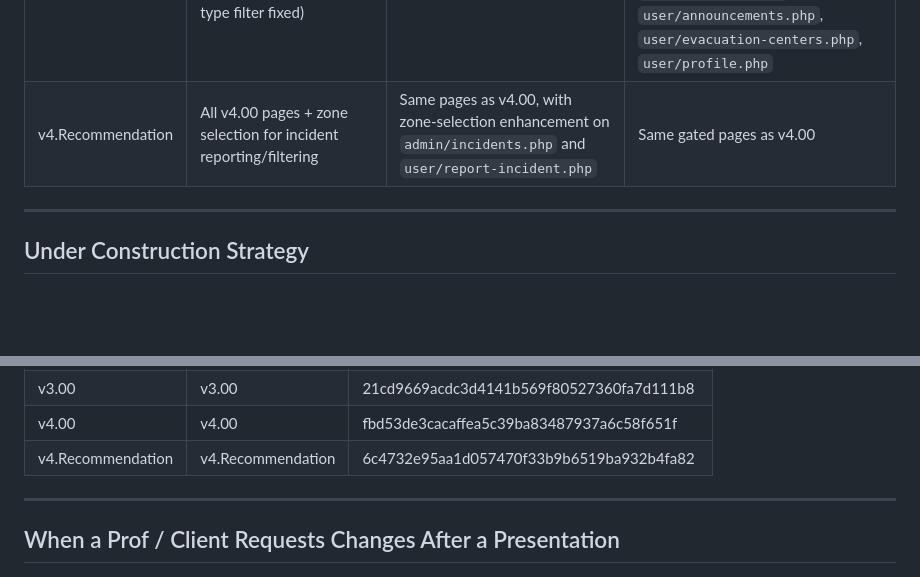
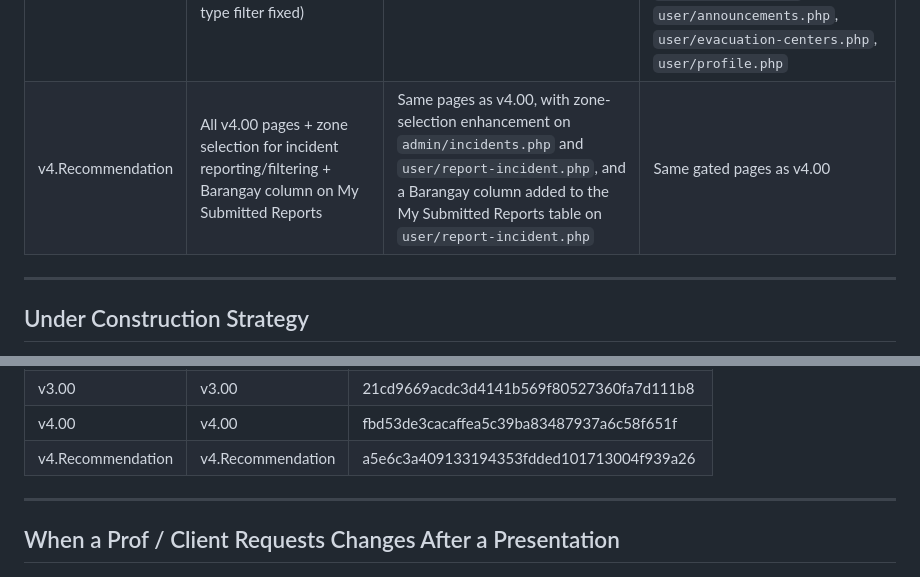
Before and after one commit to Glenn-IT/ODMIS-Online-Disaster-Management-Information-System, a Markdown page: docs/Version-Control.md, 2 parts joined by grey strips. Drawn GitHub-style; blank space fills up the shorter version.

Commit message:
docs: update v4.Recommendation commit hash after cherry-pick
Co-Authored-By: Claude Opus 5 <noreply@anthropic.com>

```diff
--- a/docs/Version-Control.md
+++ b/docs/Version-Control.md
@@ -21,7 +21,7 @@
 | v2.00 | Fresh restart: Public (Login/Register/Forgot Password) + Admin Dashboard + User Dashboard | `login.php`, `register.php`, `forgot-password.php`, `index.php`, `admin/dashboard.php`, `user/dashboard.php` | All other admin & user pages |
 | v3.00 | Admin: Incidents Management + Admin: Resident Reports Review + User: Report Incident | `admin/incidents.php`, `admin/resident-reports.php`, `user/report-incident.php` | All other admin & user pages |
 | v4.00 | All v3.00 pages + User: Disaster Alerts (incidents now surface to residents; type filter fixed) | All v3.00 pages, plus `user/alerts.php` | `admin/evacuation.php`, `admin/relief.php`, `admin/reports.php`, `admin/residents.php`, `admin/settings.php`, `user/announcements.php`, `user/evacuation-centers.php`, `user/profile.php` |
-| v4.Recommendation | All v4.00 pages + zone selection for incident reporting/filtering | Same pages as v4.00, with zone-selection enhancement on `admin/incidents.php` and `user/report-incident.php` | Same gated pages as v4.00 |
+| v4.Recommendation | All v4.00 pages + zone selection for incident reporting/filtering + Barangay column on My Submitted Reports | Same pages as v4.00, with zone-selection enhancement on `admin/incidents.php` and `user/report-incident.php`, and a Barangay column added to the My Submitted Reports table on `user/report-incident.php` | Same gated pages as v4.00 |
 
 ---
 
@@ -97,7 +97,7 @@ Each version is a **permanent snapshot** tagged in Git.
 | v2.00 | v2.00 | 33f02aff4e2103de132d28ad2dec86c97ba81a05 |
 | v3.00 | v3.00 | 21cd9669acdc3d4141b569f80527360fa7d111b8 |
 | v4.00 | v4.00 | fbd53de3cacaffea5c39ba83487937a6c58f651f |
-| v4.Recommendation | v4.Recommendation | 6c4732e95aa1d057470f33b9b6519ba932b4fa82 |
+| v4.Recommendation | v4.Recommendation | a5e6c3a409133194353fdded101713004f939a26 |
 
 ---
 
```
